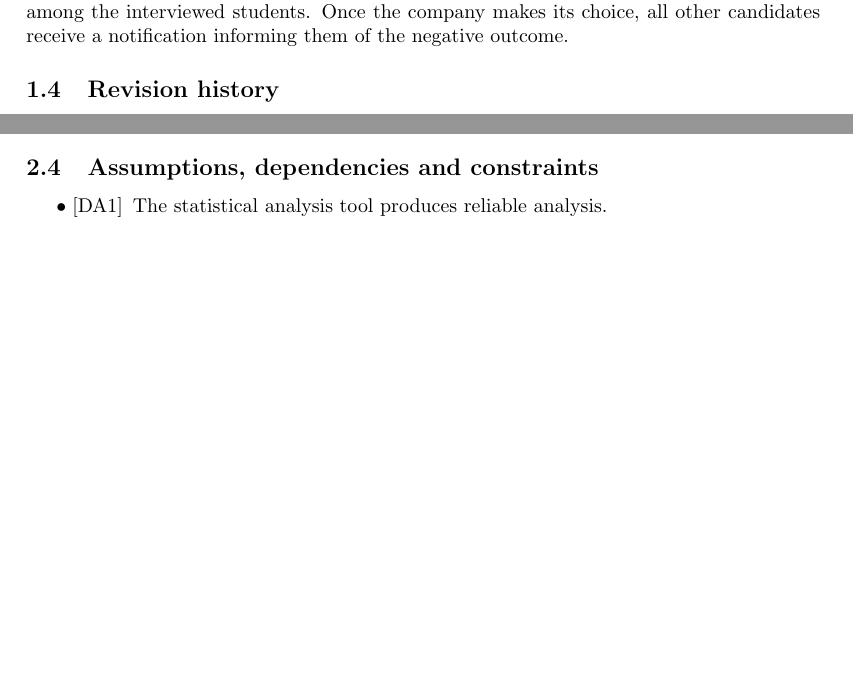
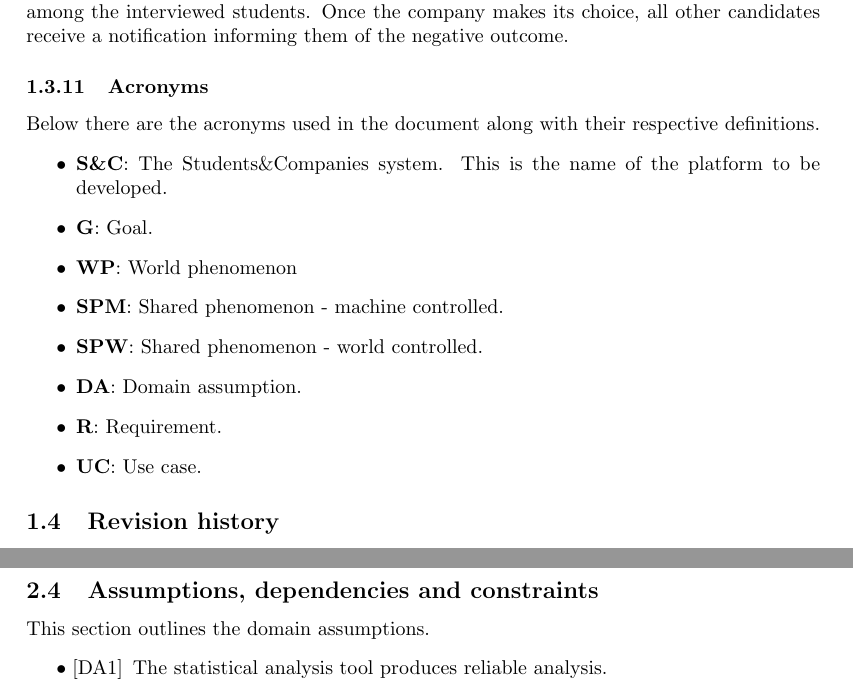
Before and after one commit to matti8702/R_and_DD_project_SE2, a LaTeX document (RASD/RASD_main.tex, which reads RASD/Introduction/main.tex, RASD/Overall_description/main.tex): two parts of pages 7 and 13 of 50 before the commit and two parts of pages 7 and 14 of 51 after it, joined at a grey line, cut so that both start at the same text, the shorter picture padded with empty space. Compiled offline with pdfLaTeX.

Commit message:
feat: add acronyms section

```diff
--- a/RASD/Introduction/main.tex
+++ b/RASD/Introduction/main.tex
@@ -162,6 +162,19 @@ After the interview concludes, the system provides a feature to select the best
 its choice, all other candidates receive a notification informing them of the negative outcome.
 
 %specify situation in which the number of candidates it's less than the available places
+
+\subsubsection{Acronyms}
+Below there are the acronyms used in the document along with their respective definitions.
+\begin{itemize}
+    \item \textbf{S\&C}: The Students\&Companies system. This is the name of the platform to be developed.
+    \item \textbf{G}: Goal.
+    \item \textbf{WP}: World phenomenon
+    \item \textbf{SPM}: Shared phenomenon - machine controlled.
+    \item \textbf{SPW}: Shared phenomenon - world controlled.
+    \item \textbf{DA}: Domain assumption.
+    \item \textbf{R}: Requirement.
+    \item \textbf{UC}: Use case.
+\end{itemize}
 \subsection{Revision history}
 
 \subsection{Reference documents}
--- a/RASD/Overall_description/main.tex
+++ b/RASD/Overall_description/main.tex
@@ -238,7 +238,7 @@ complaints and can interrupt an internship when necessary. The university is rep
 
 \subsection{Assumptions, dependencies and constraints}
 %fix: dependencies and constraints??
-%TODO: intro of the section
+This section outlines the domain assumptions.
 \begin{listInSquareBrackets}{DA}
     \item The statistical analysis tool produces reliable analysis.
     \item The student writes only correct information inside the CV.
```
